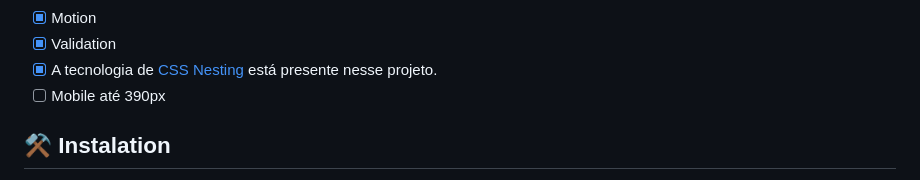
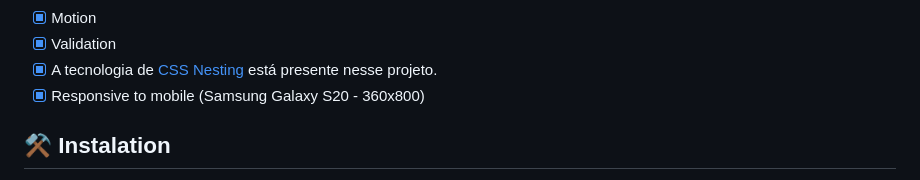
Before and after one commit to duhnunes/WorldPet, a Markdown page: README.md, the part around the change. GitHub-like rendering.

Commit message:
docs: Update Features List

```diff
--- a/README.md
+++ b/README.md
@@ -45,7 +45,7 @@ O objetivo do desafio é construir uma página para os clientes agendarem um hor
 - [x] Motion
 - [x] Validation
 - [x] A tecnologia de <a href="https://developer.mozilla.org/en-US/docs/Web/CSS/CSS_nesting/Using_CSS_nesting" target="_blank" rel="noopener noreferrer" alt="Link para a documentação sobre CSS Nesting">CSS Nesting</a> está presente nesse projeto.
-- [ ] Mobile até 390px
+- [x] Responsive to mobile (Samsung Galaxy S20 - 360x800)
 
 ## ⚒️ Instalation
 
```
